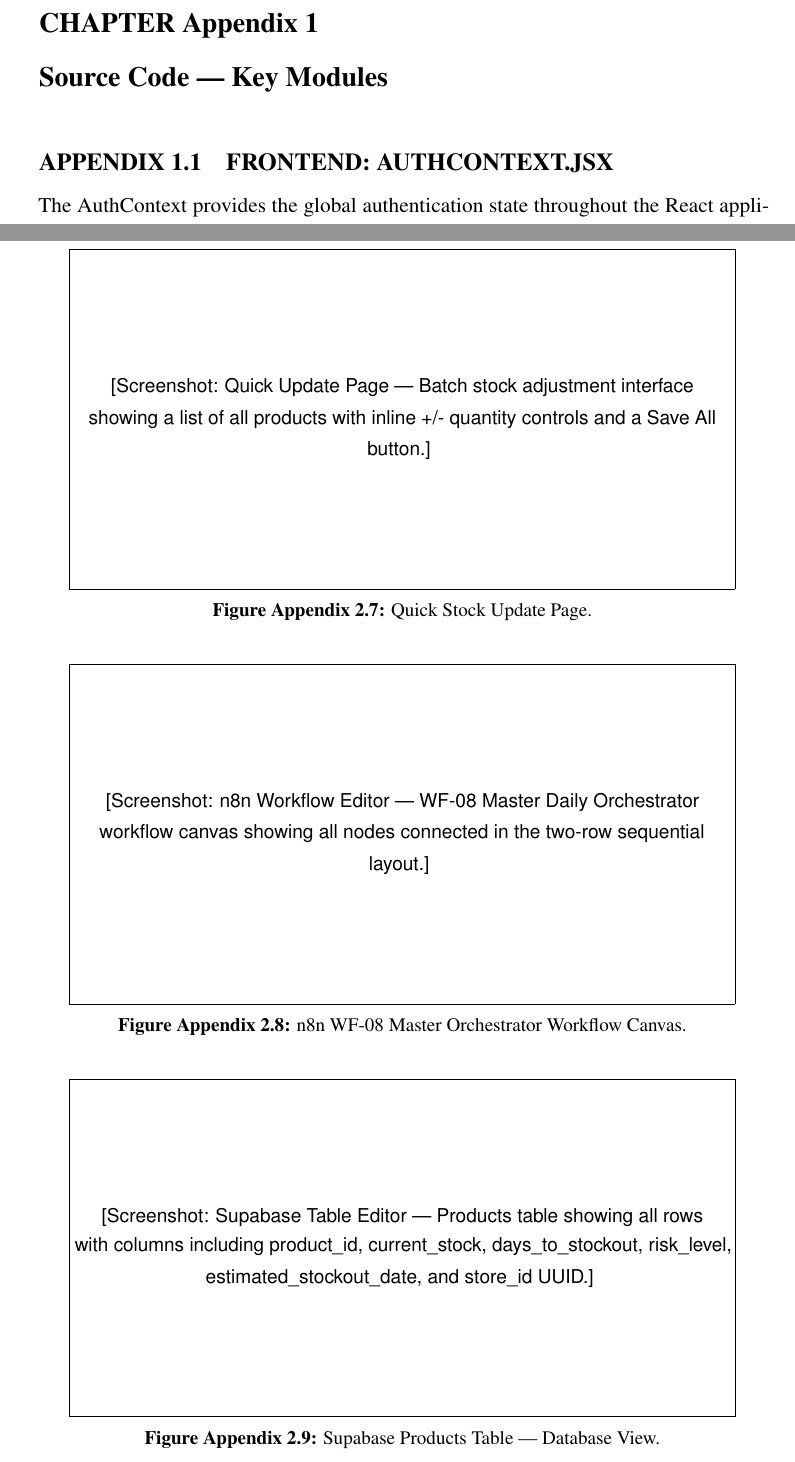
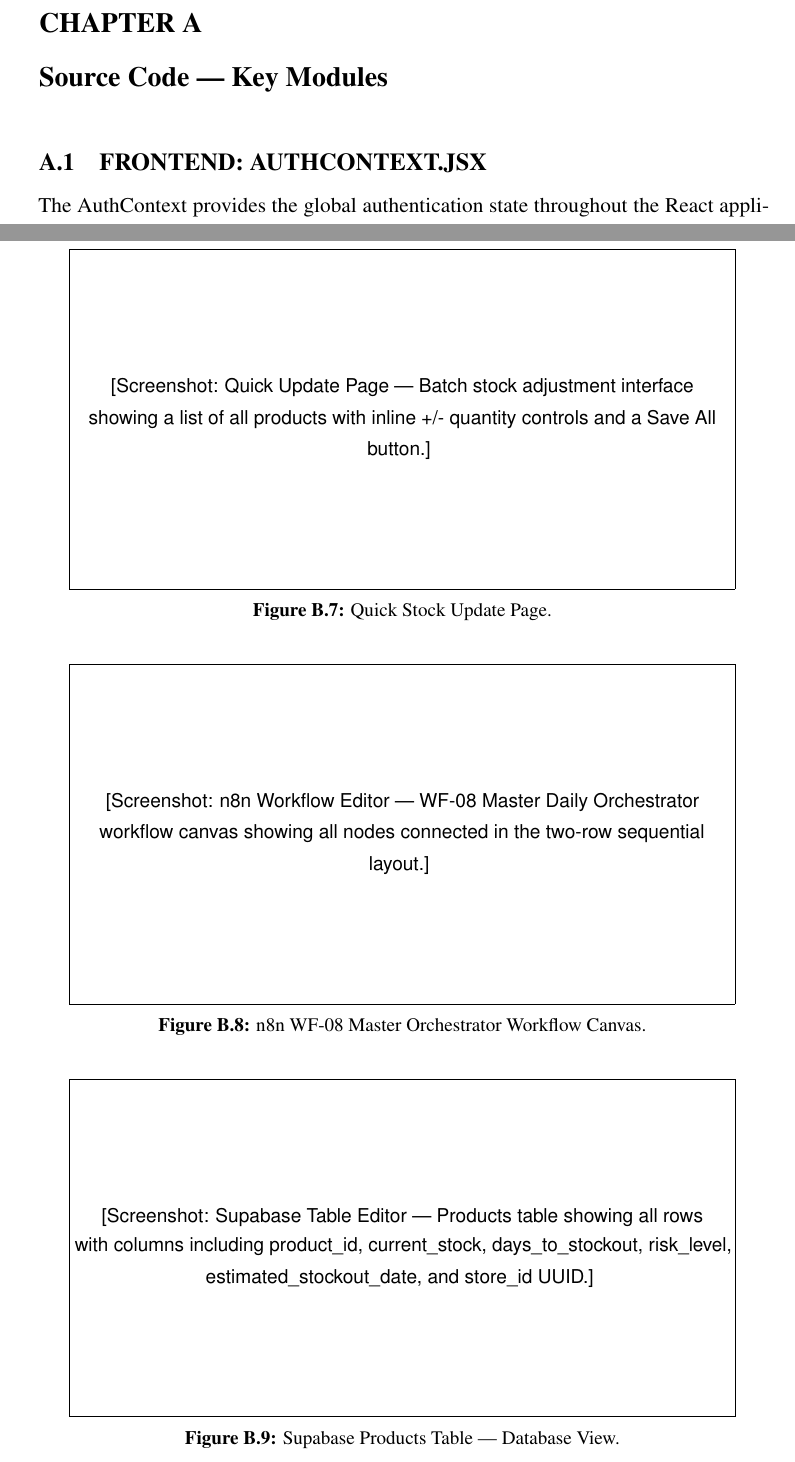
Before and after one commit to Vyshakh122003/AI-Powered-Supply-Chain-Inventory-Intelligence-System, a LaTeX thesis (docs/sdp_report/main.tex, which reads docs/sdp_report/chapters/13_appendices.tex): two parts of pages 51 and 59 of 59, joined at a grey line, cut so that both start at the same text. Compiled offline with pdfLaTeX.

Commit message:
fix: remove \thechapter redefinition to fix TOC overlap for appendices

```diff
--- a/docs/sdp_report/chapters/13_appendices.tex
+++ b/docs/sdp_report/chapters/13_appendices.tex
@@ -3,7 +3,6 @@
 % =============================================================================
 \clearpage
 \appendix
-\renewcommand{\thechapter}{Appendix \arabic{chapter}}
 
 % ── Appendix 1: Key Source Code ───────────────────────────────────────────────
 \chapter{Source Code — Key Modules}
```
